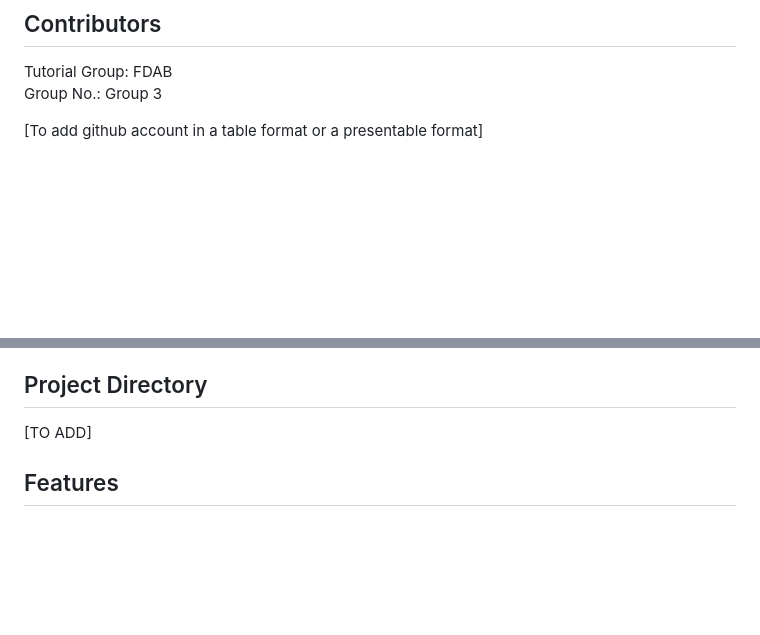
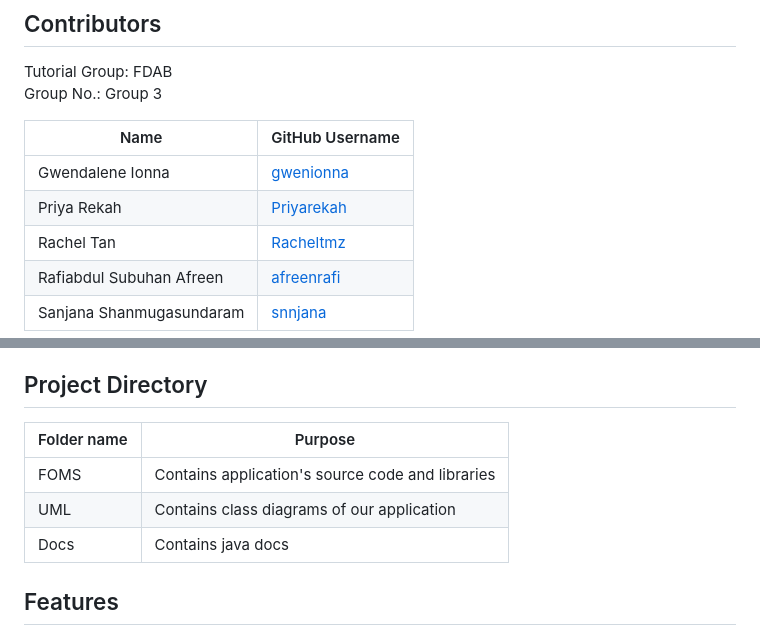
Before and after one commit to Racheltmz/SC2002_OOP_FOMS, a Markdown page: README.md, 2 parts joined by grey strips. Rendered like a GitHub page; blank space fills up the shorter version.

```diff
--- a/README.md
+++ b/README.md
@@ -9,5 +9,11 @@ This project was done as part of our SC2002 Object-oriented Programming module a
 Tutorial Group: FDAB<br/>
 Group No.: Group 3
 
-[To add github account in a table format or a presentable format]
+| Name                        | GitHub Username   |
+|-----------------------------|-------------------|
+| Gwendalene Ionna            | [gwenionna](https://github.com/gwenionna) |
+| Priya Rekah                 | [Priyarekah](https://github.com/Priyarekah) |
+| Rachel Tan                  | [Racheltmz](https://github.com/Racheltmz) |
+| Rafiabdul Subuhan Afreen    | [afreenrafi](https://github.com/afreenrafi) |
+| Sanjana Shanmugasundaram    | [snnjana](https://github.com/snnjana) |
 
@@ -19,7 +29,11 @@ Group No.: Group 3
 
 ## Project Directory
 
-[TO ADD]
+| Folder name  | Purpose |
+| -------- | ------- |
+| FOMS| Contains application's source code and libraries|
+| UML | Contains class diagrams of our application |
+| Docs | Contains java docs |
 
 ## Features
 
```
Also changed, not shown: other parts of README.md (+9 -5 lines).
